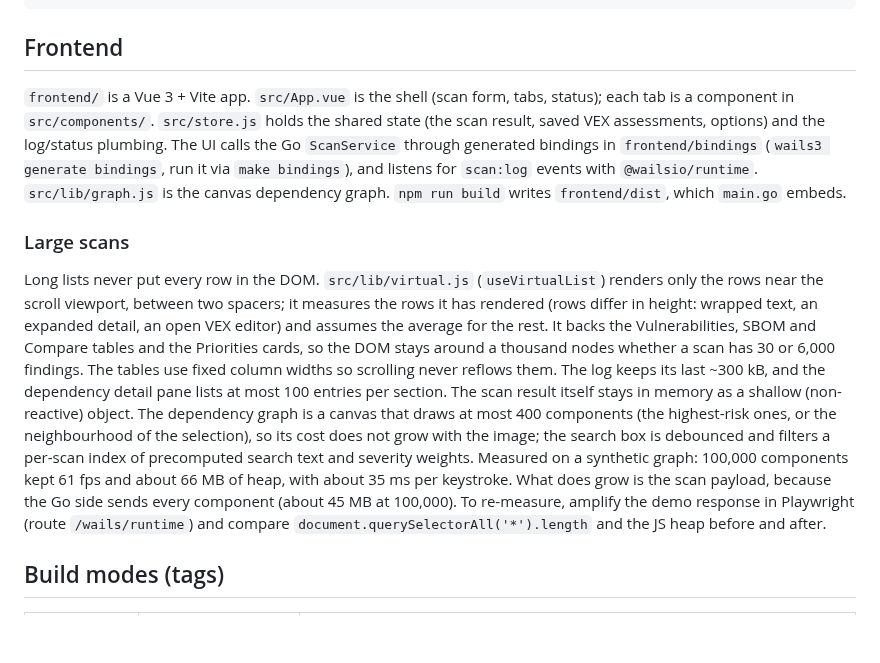
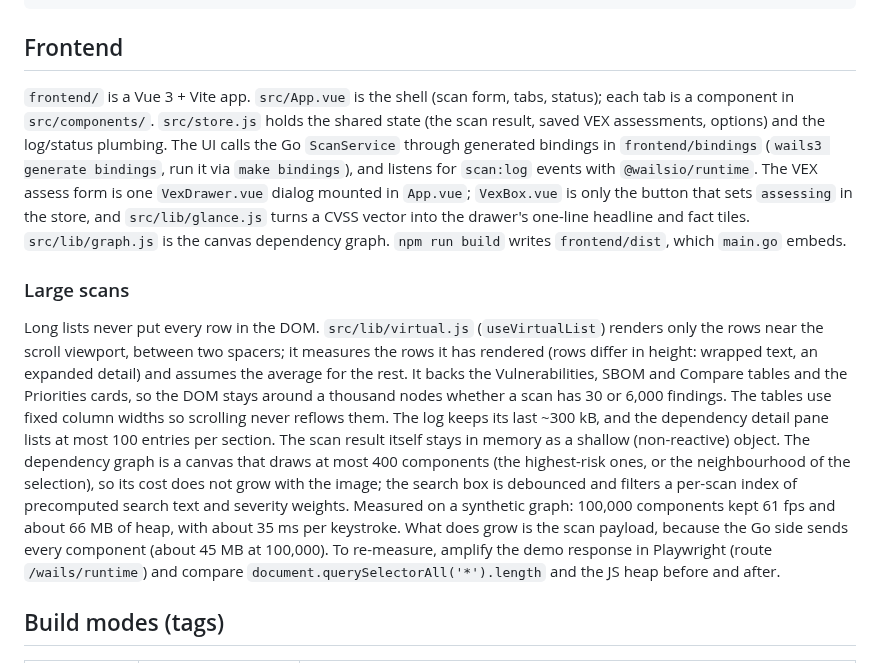
Before and after one commit to cthtrifork/trivy-dashboard-wail3, a Markdown page: docs/architecture.md, the part around the change. Drawn GitHub-style; blank space fills up the shorter version.

```diff
--- a/docs/architecture.md
+++ b/docs/architecture.md
@@ -16,11 +16,11 @@ frontend (Vue 3)     ──Wails bindings──►  ScanService (service.go)
 
 ## Frontend
 
-`frontend/` is a Vue 3 + Vite app. `src/App.vue` is the shell (scan form, tabs, status); each tab is a component in `src/components/`. `src/store.js` holds the shared state (the scan result, saved VEX assessments, options) and the log/status plumbing. The UI calls the Go `ScanService` through generated bindings in `frontend/bindings` (`wails3 generate bindings`, run it via `make bindings`), and listens for `scan:log` events with `@wailsio/runtime`. `src/lib/graph.js` is the canvas dependency graph. `npm run build` writes `frontend/dist`, which `main.go` embeds.
+`frontend/` is a Vue 3 + Vite app. `src/App.vue` is the shell (scan form, tabs, status); each tab is a component in `src/components/`. `src/store.js` holds the shared state (the scan result, saved VEX assessments, options) and the log/status plumbing. The UI calls the Go `ScanService` through generated bindings in `frontend/bindings` (`wails3 generate bindings`, run it via `make bindings`), and listens for `scan:log` events with `@wailsio/runtime`. The VEX assess form is one `VexDrawer.vue` dialog mounted in `App.vue`; `VexBox.vue` is only the button that sets `assessing` in the store, and `src/lib/glance.js` turns a CVSS vector into the drawer's one-line headline and fact tiles. `src/lib/graph.js` is the canvas dependency graph. `npm run build` writes `frontend/dist`, which `main.go` embeds.
 
 ### Large scans
 
-Long lists never put every row in the DOM. `src/lib/virtual.js` (`useVirtualList`) renders only the rows near the scroll viewport, between two spacers; it measures the rows it has rendered (rows differ in height: wrapped text, an expanded detail, an open VEX editor) and assumes the average for the rest. It backs the Vulnerabilities, SBOM and Compare tables and the Priorities cards, so the DOM stays around a thousand nodes whether a scan has 30 or 6,000 findings. The tables use fixed column widths so scrolling never reflows them. The log keeps its last ~300 kB, and the dependency detail pane lists at most 100 entries per section. The scan result itself stays in memory as a shallow (non-reactive) object. The dependency graph is a canvas that draws at most 400 components (the highest-risk ones, or the neighbourhood of the selection), so its cost does not grow with the image; the search box is debounced and filters a per-scan index of precomputed search text and severity weights. Measured on a synthetic graph: 100,000 components kept 61 fps and about 66 MB of heap, with about 35 ms per keystroke. What does grow is the scan payload, because the Go side sends every component (about 45 MB at 100,000). To re-measure, amplify the demo response in Playwright (route `/wails/runtime`) and compare `document.querySelectorAll('*').length` and the JS heap before and after.
+Long lists never put every row in the DOM. `src/lib/virtual.js` (`useVirtualList`) renders only the rows near the scroll viewport, between two spacers; it measures the rows it has rendered (rows differ in height: wrapped text, an expanded detail) and assumes the average for the rest. It backs the Vulnerabilities, SBOM and Compare tables and the Priorities cards, so the DOM stays around a thousand nodes whether a scan has 30 or 6,000 findings. The tables use fixed column widths so scrolling never reflows them. The log keeps its last ~300 kB, and the dependency detail pane lists at most 100 entries per section. The scan result itself stays in memory as a shallow (non-reactive) object. The dependency graph is a canvas that draws at most 400 components (the highest-risk ones, or the neighbourhood of the selection), so its cost does not grow with the image; the search box is debounced and filters a per-scan index of precomputed search text and severity weights. Measured on a synthetic graph: 100,000 components kept 61 fps and about 66 MB of heap, with about 35 ms per keystroke. What does grow is the scan payload, because the Go side sends every component (about 45 MB at 100,000). To re-measure, amplify the demo response in Playwright (route `/wails/runtime`) and compare `document.querySelectorAll('*').length` and the JS heap before and after.
 
 ## Build modes (tags)
 
```
Also changed, not shown: README.md (+2 -2 lines), docs/screenshots/01-priorities.png, docs/screenshots/02-priorities-vex-editor.png, docs/screenshots/03-priorities-export-openvex.png, docs/screenshots/05-vulnerability-details.png, 8 other files.
